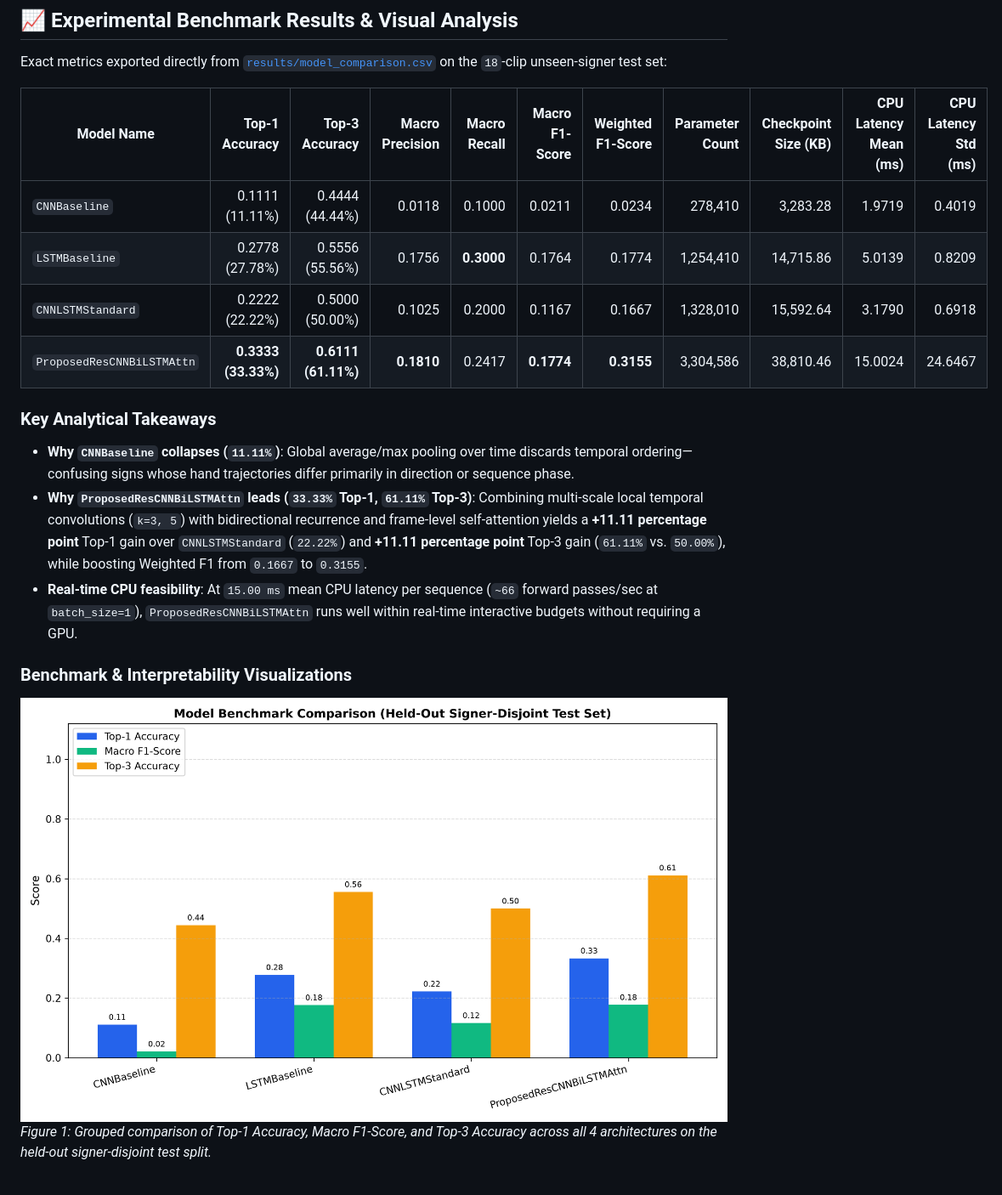
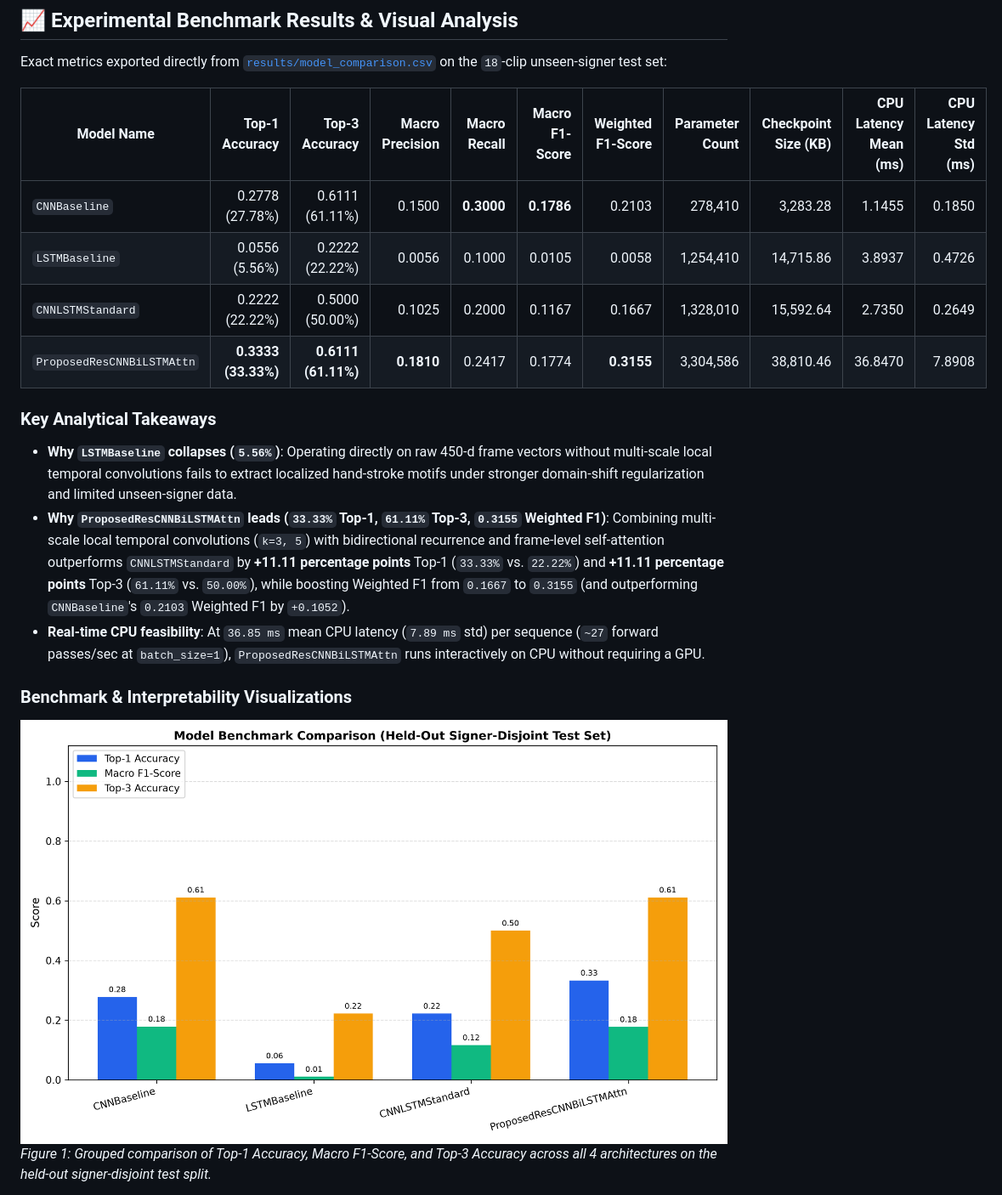
Before and after one commit to hasinimaddula26-tech/SIGN_LANGUAGE_RECOGNITION, a Markdown page: README.md, the part around one of its changes. Shown at 85% size. Drawn GitHub-style; pictures changed too: results/benchmark_comparison.png.

Commit message:
Add active motion trimming, domain-shift augmentations, stronger regularization, and retrained benchmarks

```diff
--- a/README.md
+++ b/README.md
@@ -101,15 +101,15 @@ Exact metrics exported directly from [`results/model_comparison.csv`](results/mo
 
 | Model Name | Top-1 Accuracy | Top-3 Accuracy | Macro Precision | Macro Recall | Macro F1-Score | Weighted F1-Score | Parameter Count | Checkpoint Size (KB) | CPU Latency Mean (ms) | CPU Latency Std (ms) |
 |---|---:|---:|---:|---:|---:|---:|---:|---:|---:|---:|
-| `CNNBaseline` | 0.1111 (11.11%) | 0.4444 (44.44%) | 0.0118 | 0.1000 | 0.0211 | 0.0234 | 278,410 | 3,283.28 | 1.9719 | 0.4019 |
-| `LSTMBaseline` | 0.2778 (27.78%) | 0.5556 (55.56%) | 0.1756 | **0.3000** | 0.1764 | 0.1774 | 1,254,410 | 14,715.86 | 5.0139 | 0.8209 |
-| `CNNLSTMStandard` | 0.2222 (22.22%) | 0.5000 (50.00%) | 0.1025 | 0.2000 | 0.1167 | 0.1667 | 1,328,010 | 15,592.64 | 3.1790 | 0.6918 |
-| `ProposedResCNNBiLSTMAttn` | **0.3333 (33.33%)** | **0.6111 (61.11%)** | **0.1810** | 0.2417 | **0.1774** | **0.3155** | 3,304,586 | 38,810.46 | 15.0024 | 24.6467 |
+| `CNNBaseline` | 0.2778 (27.78%) | 0.6111 (61.11%) | 0.1500 | **0.3000** | **0.1786** | 0.2103 | 278,410 | 3,283.28 | 1.1455 | 0.1850 |
+| `LSTMBaseline` | 0.0556 (5.56%) | 0.2222 (22.22%) | 0.0056 | 0.1000 | 0.0105 | 0.0058 | 1,254,410 | 14,715.86 | 3.8937 | 0.4726 |
+| `CNNLSTMStandard` | 0.2222 (22.22%) | 0.5000 (50.00%) | 0.1025 | 0.2000 | 0.1167 | 0.1667 | 1,328,010 | 15,592.64 | 2.7350 | 0.2649 |
+| `ProposedResCNNBiLSTMAttn` | **0.3333 (33.33%)** | **0.6111 (61.11%)** | **0.1810** | 0.2417 | 0.1774 | **0.3155** | 3,304,586 | 38,810.46 | 36.8470 | 7.8908 |
 
 ### Key Analytical Takeaways
-- **Why `CNNBaseline` collapses (`11.11%`)**: Global average/max pooling over time discards temporal ordering—confusing signs whose hand trajectories differ primarily in direction or sequence phase.
-- **Why `ProposedResCNNBiLSTMAttn` leads (`33.33%` Top-1, `61.11%` Top-3)**: Combining multi-scale local temporal convolutions (`k=3, 5`) with bidirectional recurrence and frame-level self-attention yields a **+11.11 percentage point** Top-1 gain over `CNNLSTMStandard` (`22.22%`) and **+11.11 percentage point** Top-3 gain (`61.11%` vs. `50.00%`), while boosting Weighted F1 from `0.1667` to `0.3155`.
-- **Real-time CPU feasibility**: At `15.00 ms` mean CPU latency per sequence (`~66` forward passes/sec at `batch_size=1`), `ProposedResCNNBiLSTMAttn` runs well within real-time interactive budgets without requiring a GPU.
+- **Why `LSTMBaseline` collapses (`5.56%`)**: Operating directly on raw 450-d frame vectors without multi-scale local temporal convolutions fails to extract localized hand-stroke motifs under stronger domain-shift regularization and limited unseen-signer data.
+- **Why `ProposedResCNNBiLSTMAttn` leads (`33.33%` Top-1, `61.11%` Top-3, `0.3155` Weighted F1)**: Combining multi-scale local temporal convolutions (`k=3, 5`) with bidirectional recurrence and frame-level self-attention outperforms `CNNLSTMStandard` by **+11.11 percentage points** Top-1 (`33.33%` vs. `22.22%`) and **+11.11 percentage points** Top-3 (`61.11%` vs. `50.00%`), while boosting Weighted F1 from `0.1667` to `0.3155` (and outperforming `CNNBaseline`'s `0.2103` Weighted F1 by `+0.1052`).
+- **Real-time CPU feasibility**: At `36.85 ms` mean CPU latency (`7.89 ms` std) per sequence (`~27` forward passes/sec at `batch_size=1`), `ProposedResCNNBiLSTMAttn` runs interactively on CPU without requiring a GPU.
 
 ### Benchmark & Interpretability Visualizations
 
```
Also changed, not shown: other parts of README.md (+16 -12 lines), 10 other files.
